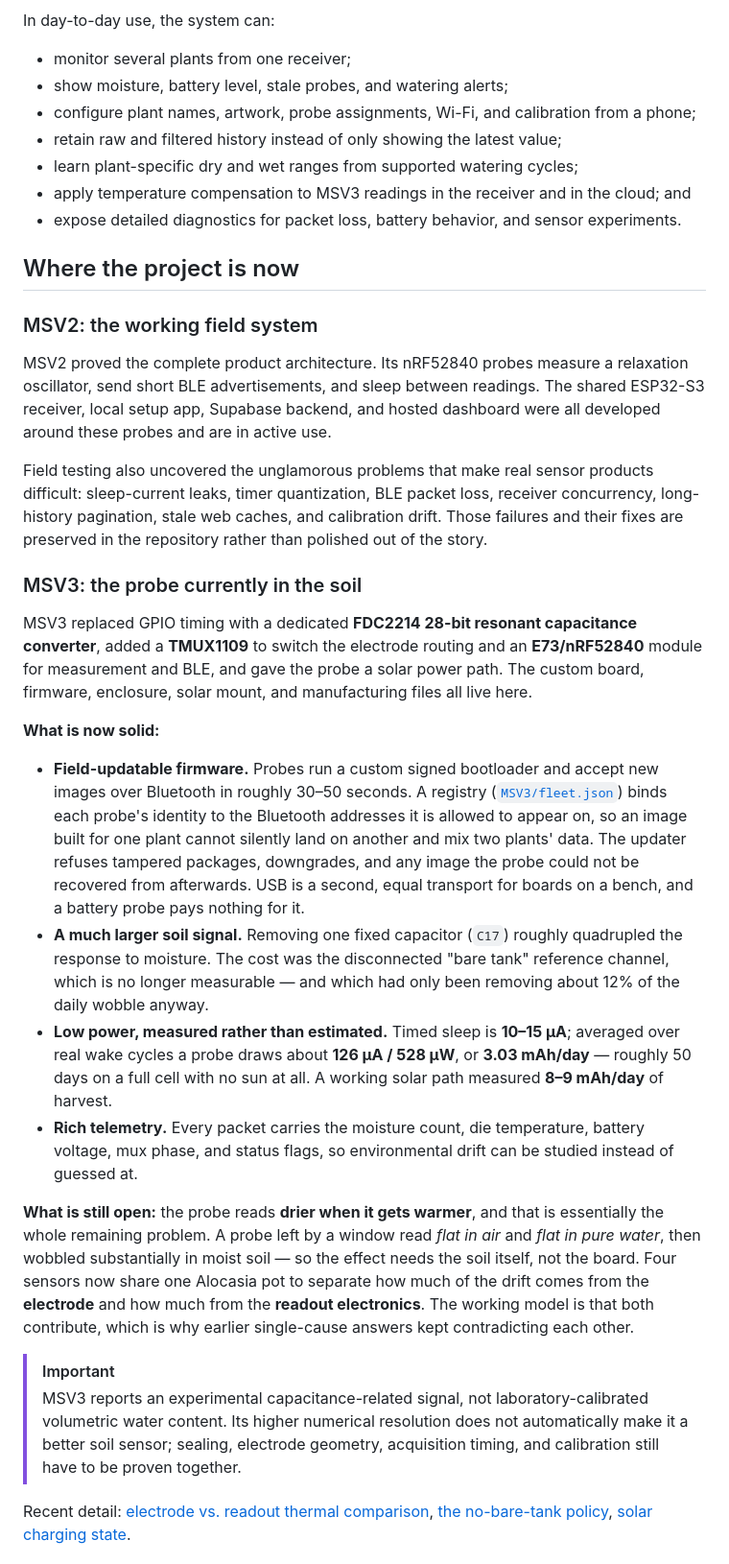
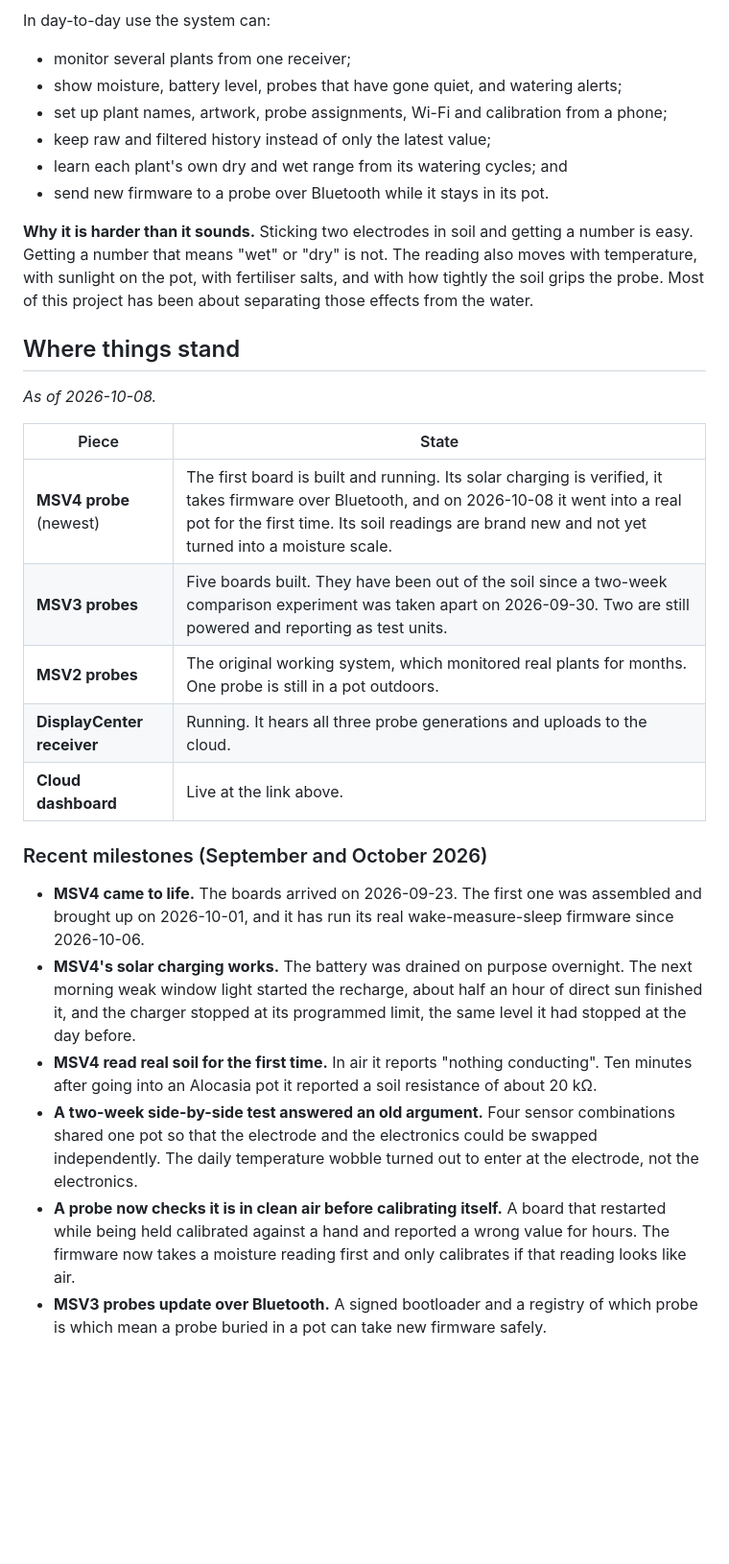
Before and after one commit to samam624/ProjectTreebeard, a Markdown page: README.md, the part around one of its changes. Shown at 96% size. GitHub-like rendering; blank space fills up the shorter version.

````diff
--- a/README.md
+++ b/README.md
@@ -69,68 +46,47 @@ flowchart LR
     L[Laptop] -.->|Signed firmware<br>over Bluetooth| P
 ```
 
-In day-to-day use, the system can:
+In day-to-day use the system can:
 
 - monitor several plants from one receiver;
-- show moisture, battery level, stale probes, and watering alerts;
-- configure plant names, artwork, probe assignments, Wi-Fi, and calibration from a phone;
-- retain raw and filtered history instead of only showing the latest value;
-- learn plant-specific dry and wet ranges from supported watering cycles;
-- apply temperature compensation to MSV3 readings in the receiver and in the cloud; and
-- expose detailed diagnostics for packet loss, battery behavior, and sensor experiments.
+- show moisture, battery level, probes that have gone quiet, and watering alerts;
+- set up plant names, artwork, probe assignments, Wi-Fi and calibration from a phone;
+- keep raw and filtered history instead of only the latest value;
+- learn each plant's own dry and wet range from its watering cycles; and
+- send new firmware to a probe over Bluetooth while it stays in its pot.
 
-## Where the project is now
+**Why it is harder than it sounds.** Sticking two electrodes in soil and getting a number is easy.
+Getting a number that means "wet" or "dry" is not. The reading also moves with temperature, with
+sunlight on the pot, with fertiliser salts, and with how tightly the soil grips the probe. Most of
+this project has been about separating those effects from the water.
 
-### MSV2: the working field system
+## Where things stand
 
-MSV2 proved the complete product architecture. Its nRF52840 probes measure a relaxation oscillator,
-send short BLE advertisements, and sleep between readings. The shared ESP32-S3 receiver, local setup
-app, Supabase backend, and hosted dashboard were all developed around these probes and are in active
-use.
+*As of 2026-10-08.*
 
-Field testing also uncovered the unglamorous problems that make real sensor products difficult:
-sleep-current leaks, timer quantization, BLE packet loss, receiver concurrency, long-history
-pagination, stale web caches, and calibration drift. Those failures and their fixes are preserved in
-the repository rather than polished out of the story.
+| Piece | State |
+| --- | --- |
+| **MSV4 probe** (newest) | The first board is built and running. Its solar charging is verified, it takes firmware over Bluetooth, and on 2026-10-08 it went into a real pot for the first time. Its soil readings are brand new and not yet turned into a moisture scale. |
+| **MSV3 probes** | Five boards built. They have been out of the soil since a two-week comparison experiment was taken apart on 2026-09-30. Two are still powered and reporting as test units. |
+| **MSV2 probes** | The original working system, which monitored real plants for months. One probe is still in a pot outdoors. |
+| **DisplayCenter receiver** | Running. It hears all three probe generations and uploads to the cloud. |
+| **Cloud dashboard** | Live at the link above. |
 
-### MSV3: the probe currently in the soil
+### Recent milestones (September and October 2026)
 
-MSV3 replaced GPIO timing with a dedicated **FDC2214 28-bit resonant capacitance converter**, added
-a **TMUX1109** to switch the electrode routing and an **E73/nRF52840** module for measurement and
-BLE, and gave the probe a solar power path. The custom board, firmware, enclosure, solar mount, and
-manufacturing files all live here.
+- **MSV4 came to life.** The boards arrived on 2026-09-23. The first one was assembled and brought
+  up on 2026-10-01, and it has run its real wake-measure-sleep firmware since 2026-10-06.
+- **MSV4's solar charging works.** The battery was drained on purpose overnight. The next morning
+  weak window light started the recharge, about half an hour of direct sun finished it, and the
+  charger stopped at its programmed limit, the same level it had stopped at the day before.
+- **MSV4 read real soil for the first time.** In air it reports "nothing conducting". Ten minutes
+  after going into an Alocasia pot it reported a soil resistance of about 20 kΩ.
+- **A two-week side-by-side test answered an old argument.** Four sensor combinations shared one
+  pot so that the electrode and the electronics could be swapped independently. The daily
+  temperature wobble turned out to enter at the electrode, not the electronics.
+- **A probe now checks it is in clean air before calibrating itself.** A board that restarted
+  while being held calibrated against a hand and reported a wrong value for hours. The firmware
+  now takes a moisture reading first and only calibrates if that reading looks like air.
+- **MSV3 probes update over Bluetooth.** A signed bootloader and a registry of which probe is
+  which mean a probe buried in a pot can take new firmware safely.
 
-**What is now solid:**
-
-- **Field-updatable firmware.** Probes run a custom signed bootloader and accept new images over
-  Bluetooth in roughly 30–50 seconds. A registry ([`MSV3/fleet.json`](MSV3/fleet.json)) binds each
-  probe's identity to the Bluetooth addresses it is allowed to appear on, so an image built for one
-  plant cannot silently land on another and mix two plants' data. The updater refuses tampered
-  packages, downgrades, and any image the probe could not be recovered from afterwards. USB is a
-  second, equal transport for boards on a bench, and a battery probe pays nothing for it.
-- **A much larger soil signal.** Removing one fixed capacitor (`C17`) roughly quadrupled the
-  response to moisture. The cost was the disconnected "bare tank" reference channel, which is no
-  longer measurable — and which had only been removing about 12% of the daily wobble anyway.
-- **Low power, measured rather than estimated.** Timed sleep is **10–15 µA**; averaged over real
-  wake cycles a probe draws about **126 µA / 528 µW**, or **3.03 mAh/day** — roughly 50 days on a
-  full cell with no sun at all. A working solar path measured **8–9 mAh/day** of harvest.
-- **Rich telemetry.** Every packet carries the moisture count, die temperature, battery voltage,
-  mux phase, and status flags, so environmental drift can be studied instead of guessed at.
-
-**What is still open:** the probe reads **drier when it gets warmer**, and that is essentially the
-whole remaining problem. A probe left by a window read *flat in air* and *flat in pure water*, then
-wobbled substantially in moist soil — so the effect needs the soil itself, not the board. Four
-sensors now share one Alocasia pot to separate how much of the drift comes from the **electrode**
-and how much from the **readout electronics**. The working model is that both contribute, which is
-why earlier single-cause answers kept contradicting each other.
-
-> [!IMPORTANT]
-> MSV3 reports an experimental capacitance-related signal, not laboratory-calibrated volumetric
-> water content. Its higher numerical resolution does not automatically make it a better soil
-> sensor; sealing, electrode geometry, acquisition timing, and calibration still have to be proven
-> together.
-
-Recent detail: [electrode vs. readout thermal comparison](MSV3/docs/MSV3_ELECTRODE_VS_READOUT_THERMAL_2026-09-19.md),
-[the no-bare-tank policy](MSV3/docs/MSV3_CAPLESS_NO_BARE_TANK_POLICY_2026-09-14.md),
-[solar charging state](MSV3/docs/MSV3_SOLAR_CHARGING_STATE_2026-09-19.md).
-
````
Also changed, not shown: other parts of README.md (+153 -156 lines).
